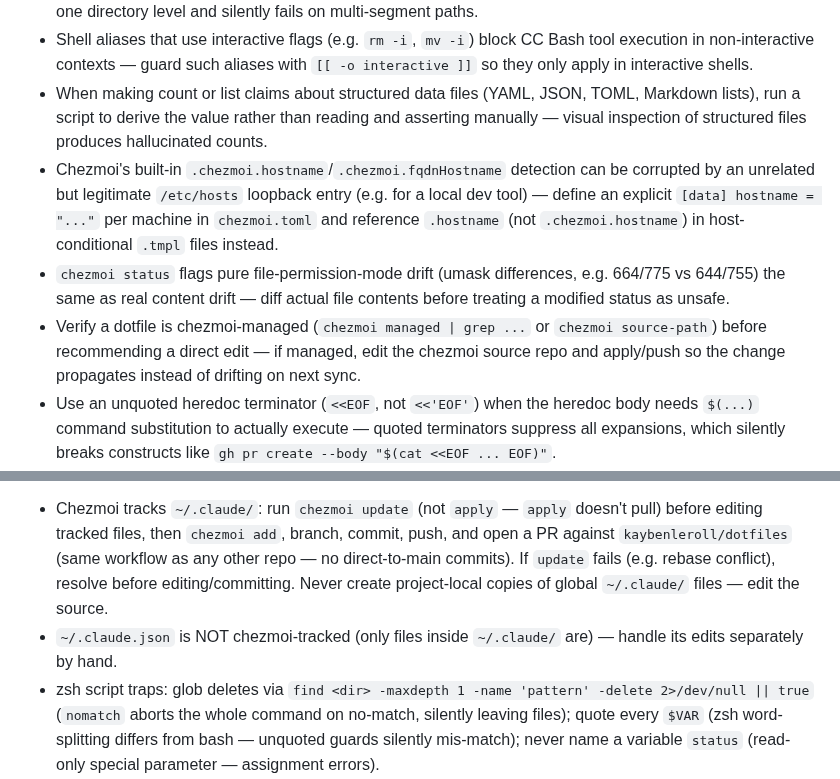
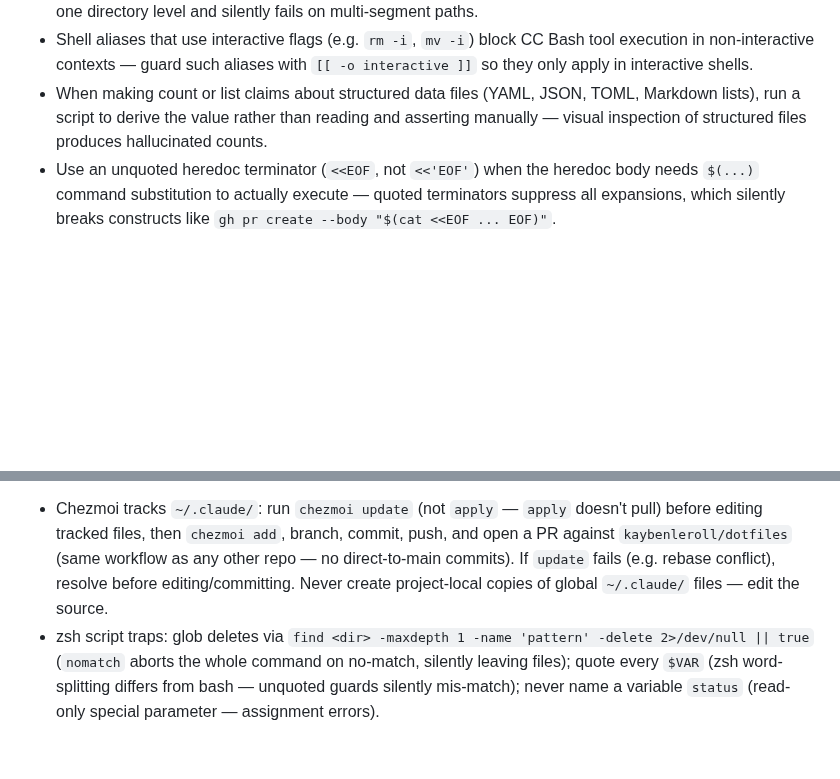
Before and after one commit to kaybenleroll/random_llm_projects, a Markdown page: .claude/rules/skill-hygiene.md, 2 parts joined by grey strips. GitHub-like rendering; blank space fills up the shorter version.

Commit message:
Remove chezmoi bullets now owned by manage-dotfiles (refs dotfiles#268) (#152)

```diff
--- a/.claude/rules/skill-hygiene.md
+++ b/.claude/rules/skill-hygiene.md
@@ -25,9 +25,6 @@ Hardware/firmware/chassis-specific findings belong in
 - In `settings.json` bash allowlists, use `**` to match paths containing `/` — single `*` only matches within one directory level and silently fails on multi-segment paths.
 - Shell aliases that use interactive flags (e.g. `rm -i`, `mv -i`) block CC Bash tool execution in non-interactive contexts — guard such aliases with `[[ -o interactive ]]` so they only apply in interactive shells.
 - When making count or list claims about structured data files (YAML, JSON, TOML, Markdown lists), run a script to derive the value rather than reading and asserting manually — visual inspection of structured files produces hallucinated counts.
-- Chezmoi's built-in `.chezmoi.hostname`/`.chezmoi.fqdnHostname` detection can be corrupted by an unrelated but legitimate `/etc/hosts` loopback entry (e.g. for a local dev tool) — define an explicit `[data] hostname = "..."` per machine in `chezmoi.toml` and reference `.hostname` (not `.chezmoi.hostname`) in host-conditional `.tmpl` files instead.
-- `chezmoi status` flags pure file-permission-mode drift (umask differences, e.g. 664/775 vs 644/755) the same as real content drift — diff actual file contents before treating a modified status as unsafe.
-- Verify a dotfile is chezmoi-managed (`chezmoi managed | grep ...` or `chezmoi source-path`) before recommending a direct edit — if managed, edit the chezmoi source repo and apply/push so the change propagates instead of drifting on next sync.
 - Use an unquoted heredoc terminator (`<<EOF`, not `<<'EOF'`) when the heredoc body needs `$(...)` command substitution to actually execute — quoted terminators suppress all expansions, which silently breaks constructs like `gh pr create --body "$(cat <<EOF ... EOF)"`.
 - GitHub auto-closes a dependent/stacked PR when its base branch is deleted, even though the underlying commit is safe — open a fresh PR from the same branch/commit against the updated base (e.g. `main`) rather than trying to reopen the closed one.
 - Before cutting new feature branches, verify local main has no unpushed commits and reset feature branches to `origin/main` — unpushed commits ride along into every branch cut from that head, silently polluting each branch's diff and PR scope.
@@ -36,7 +33,6 @@ Hardware/firmware/chassis-specific findings belong in
 
 <!-- demoted from global — global copy pending removal in a follow-up PR -->
 - Chezmoi tracks `~/.claude/`: run `chezmoi update` (not `apply` — `apply` doesn't pull) before editing tracked files, then `chezmoi add`, branch, commit, push, and open a PR against `kaybenleroll/dotfiles` (same workflow as any other repo — no direct-to-main commits). If `update` fails (e.g. rebase conflict), resolve before editing/committing. Never create project-local copies of global `~/.claude/` files — edit the source.
-- `~/.claude.json` is NOT chezmoi-tracked (only files inside `~/.claude/` are) — handle its edits separately by hand.
 - zsh script traps: glob deletes via `find <dir> -maxdepth 1 -name 'pattern' -delete 2>/dev/null || true` (`nomatch` aborts the whole command on no-match, silently leaving files); quote every `$VAR` (zsh word-splitting differs from bash — unquoted guards silently mis-match); never name a variable `status` (read-only special parameter — assignment errors).
 - Verify machine ownership before recommending it for the user's personal infrastructure — access/technical control (e.g. `s3rbase`) doesn't imply availability for that.
 - GitHub REST/GraphQL expose only `allow_*_merge` permission booleans, not a repo's default PR merge method — never infer the preference from the API; in non-interactive contexts always pass an explicit `--squash`/`--merge`/`--rebase` to `gh pr merge` (omitted, it prompts interactively and blocks).
```
